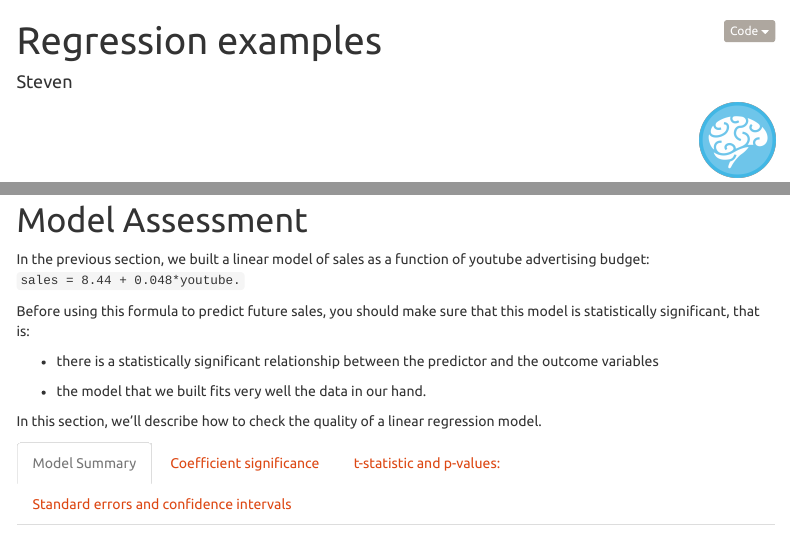
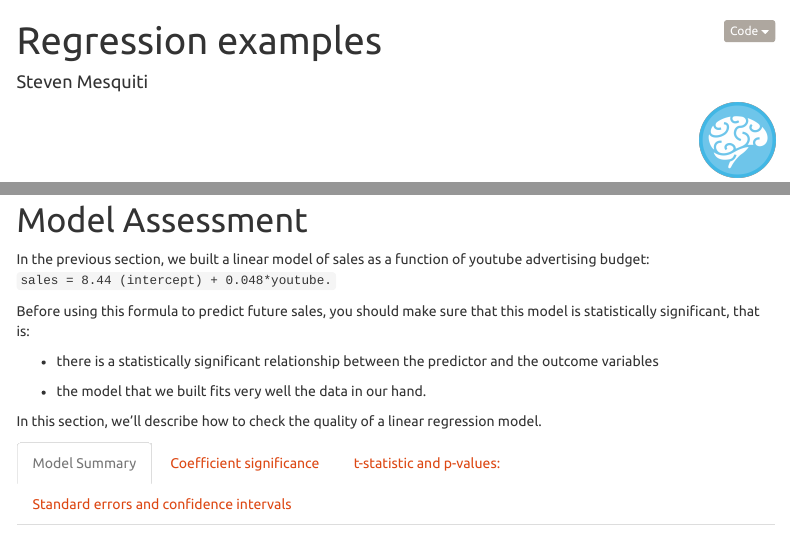
Before and after one commit to cnlab/Summer-Coding, an R Markdown document (Regression/Regression-tutorial.Rmd): the page in a window 1100 px wide, from its top, and a second part further down, joined at a grey line. Rendered offline with R 4.5, knitr and Pandoc, with nearby package versions; some code elsewhere in the file could not run offline; menus at the side of the page are left out.

Commit message:
minor changes

```diff
--- a/Regression/Regression-tutorial.Rmd
+++ b/Regression/Regression-tutorial.Rmd
@@ -1,6 +1,6 @@
 ---
 title: "Regression examples"
-author: "Steven"
+author: "Steven Mesquiti"
 year: "`r Sys.Date()`"
 output:
   html_document:
@@ -318,7 +318,7 @@ plot +
 
 # Model Assessment {.tabset}
 
-In the previous section, we built a linear model of sales as a function of youtube advertising budget: `sales = 8.44 + 0.048*youtube.`
+In the previous section, we built a linear model of sales as a function of youtube advertising budget: `sales = 8.44 (intercept) + 0.048*youtube.`
 
 Before using this formula to predict future sales, you should make sure that this model is statistically significant, that is:
 
```
Also changed, not shown: README.md.
